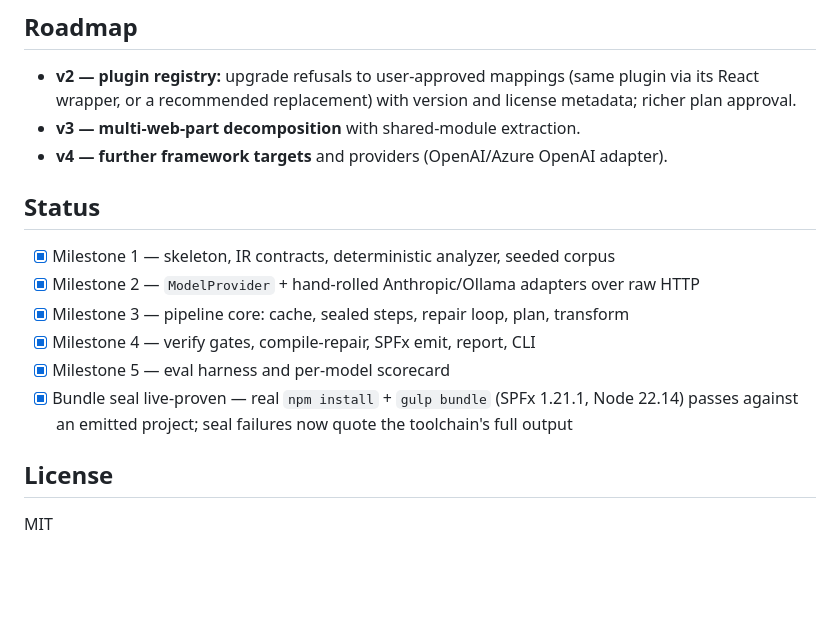
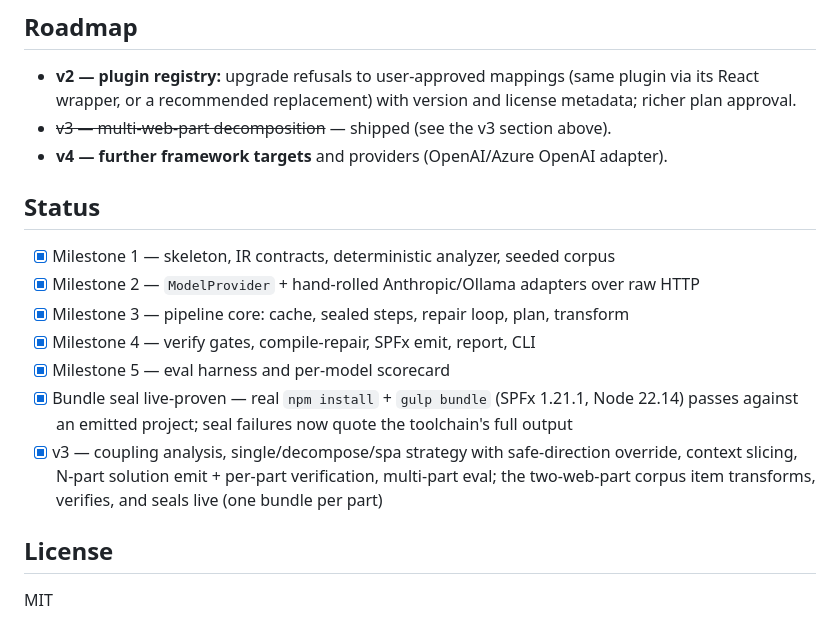
Before and after one commit to saiteja5437/spfx-relay, a Markdown page: README.md, the part around one of its changes. Rendered like a GitHub page; blank space fills up the shorter version.

```diff
--- a/README.md
+++ b/README.md
@@ -154,7 +189,7 @@ See `CLAUDE.md` for the design decisions, invariants, and roadmap.
 - **v2 — plugin registry:** upgrade refusals to user-approved mappings (same plugin via its
   React wrapper, or a recommended replacement) with version and license metadata; richer
   plan approval.
-- **v3 — multi-web-part decomposition** with shared-module extraction.
+- ~~v3 — multi-web-part decomposition~~ — shipped (see the v3 section above).
 - **v4 — further framework targets** and providers (OpenAI/Azure OpenAI adapter).
 
 ## Status
@@ -166,6 +201,9 @@ See `CLAUDE.md` for the design decisions, invariants, and roadmap.
 - [x] Milestone 5 — eval harness and per-model scorecard
 - [x] Bundle seal live-proven — real `npm install` + `gulp bundle` (SPFx 1.21.1, Node 22.14)
       passes against an emitted project; seal failures now quote the toolchain's full output
+- [x] v3 — coupling analysis, single/decompose/spa strategy with safe-direction override,
+      context slicing, N-part solution emit + per-part verification, multi-part eval; the
+      two-web-part corpus item transforms, verifies, and seals live (one bundle per part)
 
 ## License
 
```
Also changed, not shown: other parts of README.md (+36 -1 lines), CLAUDE.md (+23 -19 lines), docs/v3/STATE.md (+6 -1 lines).
